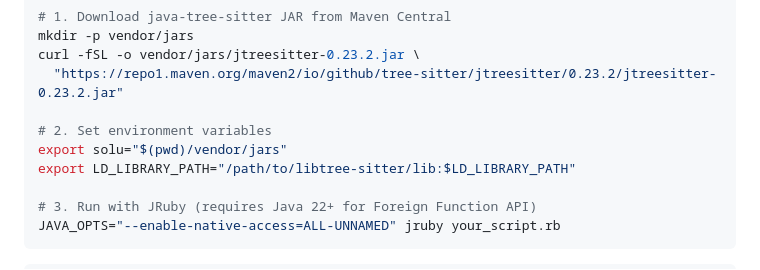
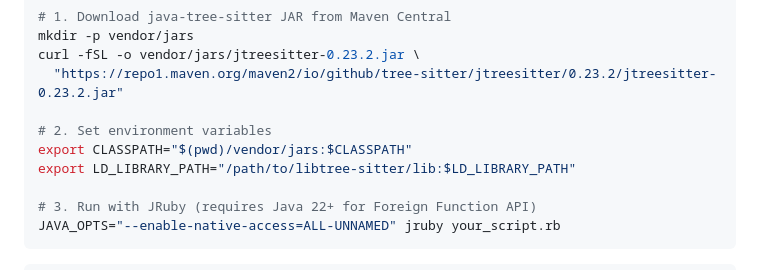
Before and after one commit to kettle-rb/tree_haver, a Markdown page: README.md, the part around the change. Drawn GitHub-style.

Commit message:
✏️ Fix typo

```diff
--- a/README.md
+++ b/README.md
@@ -774,7 +774,7 @@ curl -fSL -o vendor/jars/jtreesitter-0.23.2.jar \
   "https://repo1.maven.org/maven2/io/github/tree-sitter/jtreesitter/0.23.2/jtreesitter-0.23.2.jar"
 
 # 2. Set environment variables
-export solu="$(pwd)/vendor/jars"
+export CLASSPATH="$(pwd)/vendor/jars:$CLASSPATH"
 export LD_LIBRARY_PATH="/path/to/libtree-sitter/lib:$LD_LIBRARY_PATH"
 
 # 3. Run with JRuby (requires Java 22+ for Foreign Function API)
```
